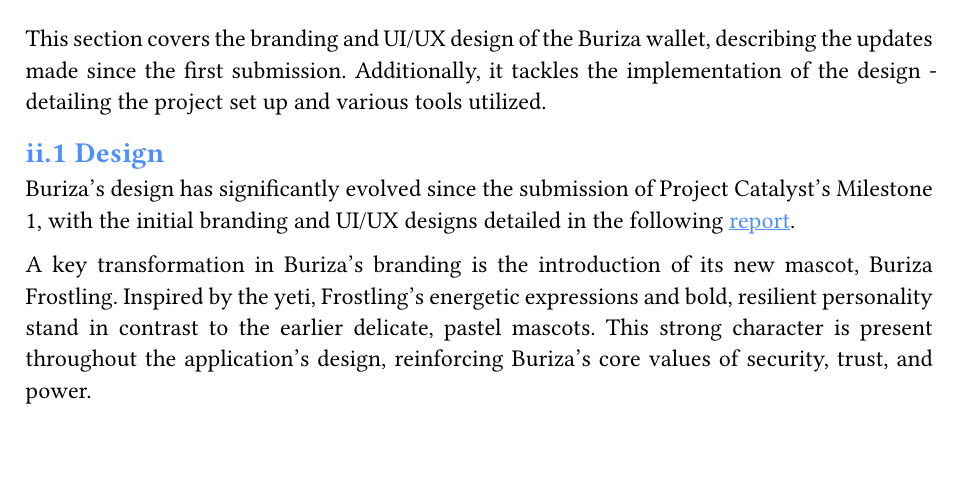
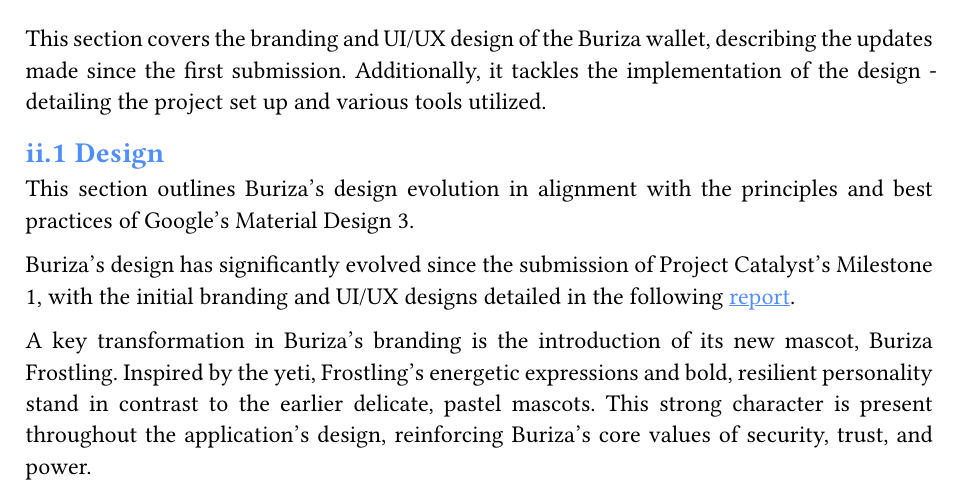
Before and after one commit to SAIB-Inc/Buriza, a Typst document (src/Buriza.Docs/main.typ): part of page 4 of 11, cut so that both start at the same text, the shorter picture padded with empty space. Compiled offline with Typst 0.15; a missing font is replaced by an installed copy or a similar font.

Commit message:
feat(docs): added section description

```diff
--- a/src/Buriza.Docs/main.typ
+++ b/src/Buriza.Docs/main.typ
@@ -22,6 +22,7 @@
 Additionally, it tackles the implementation of the design - detailing the project set up and various tools utilized.
 
 == Design
+This section outlines Buriza’s design evolution in alignment with the principles and best practices of Google’s Material Design 3.
 
 Buriza's design has significantly evolved since the submission of Project Catalyst's Milestone 1,
 with the initial branding and UI/UX designs detailed in the following
```
